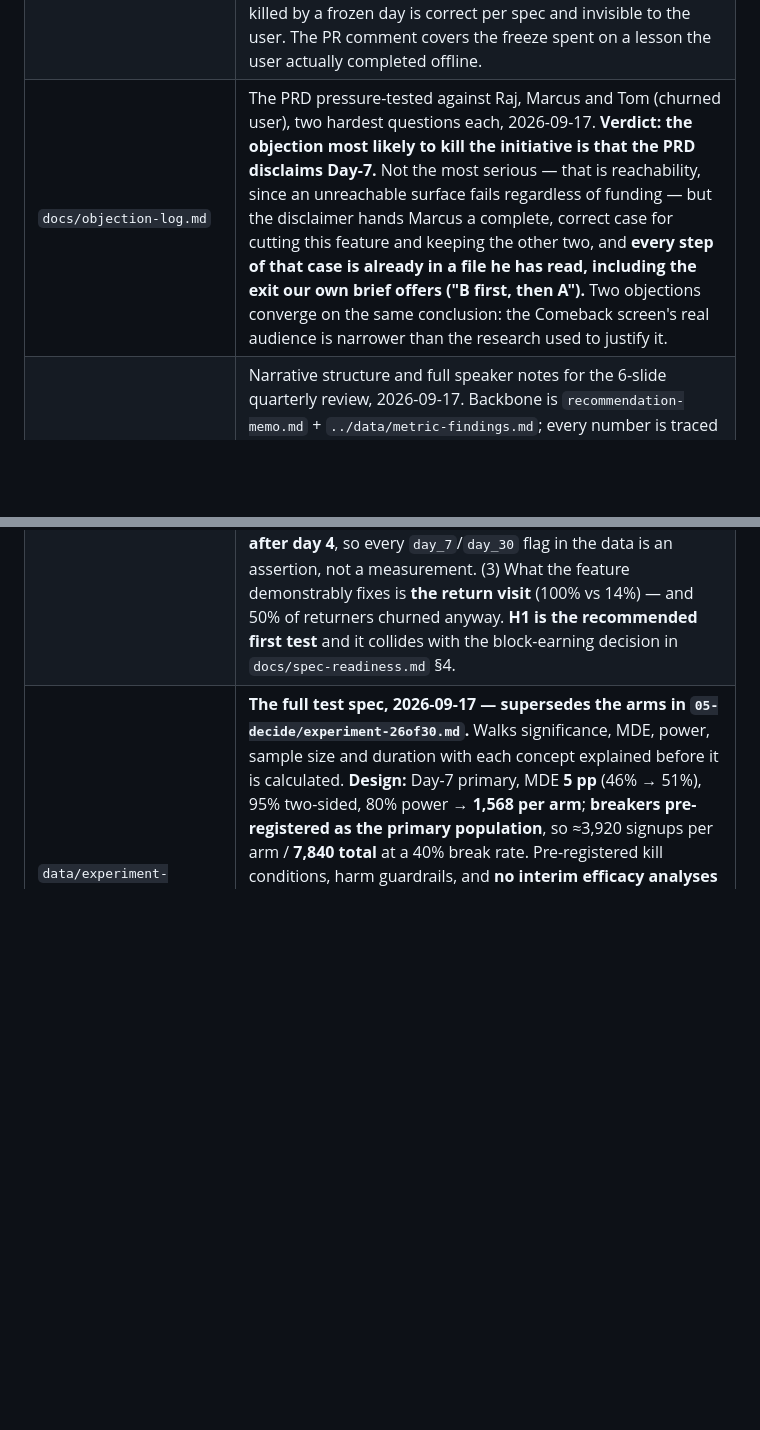
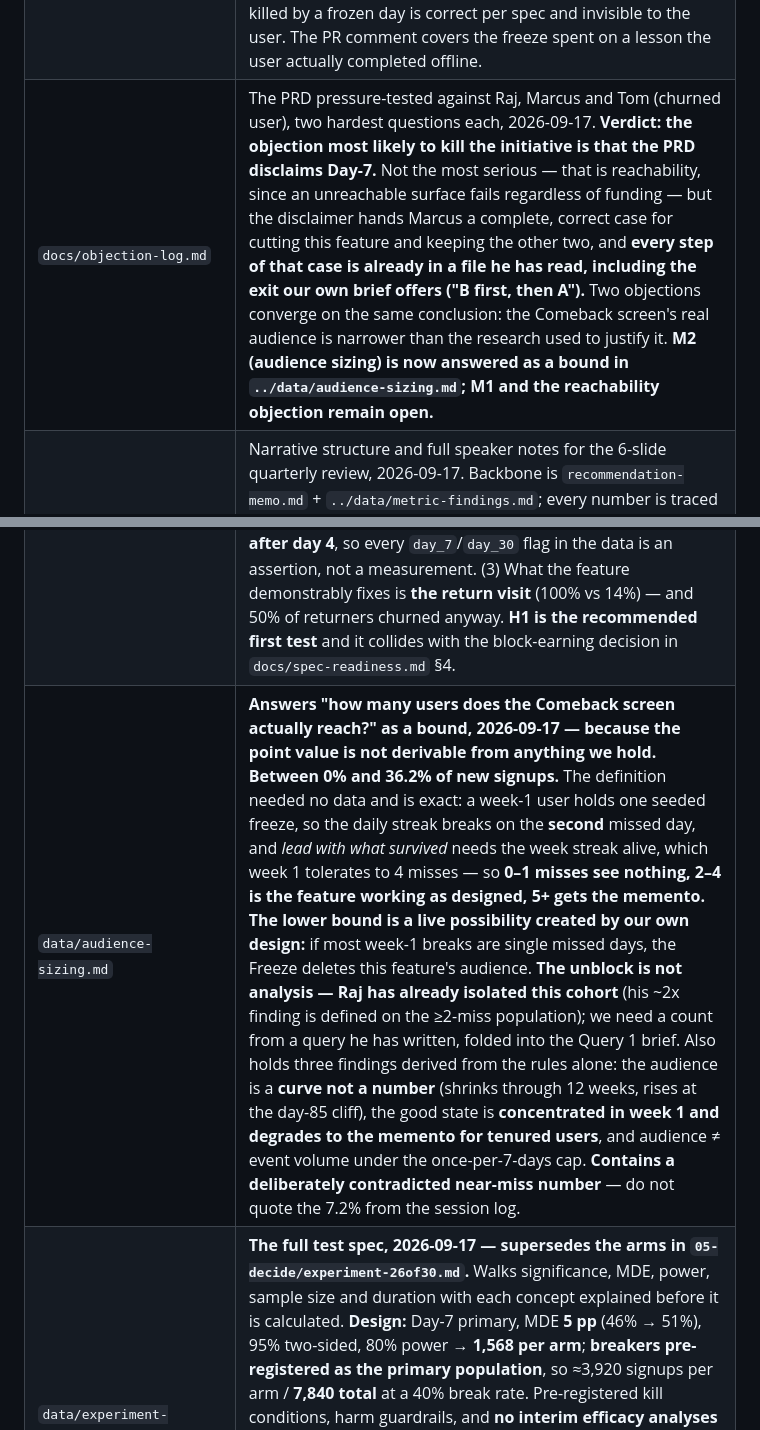
Before and after one commit to tlaverriere/IDEXX-tlav, a Markdown page: CLAUDE.md, 2 parts joined by grey strips. Rendered like a GitHub page; blank space fills up the shorter version.

```diff
--- a/CLAUDE.md
+++ b/CLAUDE.md
@@ -82,7 +82,7 @@ None of these is captured anywhere. Treat them as gaps, never as settled.
 | `docs/spec-readiness.md` | Spec review run in character as Raj, plus five rewritten spec sections, a scope-confirmation message, and **the 22-row truth table.** Cut the pre-emptive trigger, closed the migration question, produced the recovery target and established the holdout. **§4 holds the one case left deliberately open: block earning is unprotectable and invisible** — any miss kills a 4-week block, frozen or not, and no progress meter ships, so a user 27 days in loses it silently. Three exits recorded, no recommendation; it is Lena's register question in another costume. |
 | `docs/design-review.md` | Design review, 2026-09-16. **Part 1 is shareable with Lena** — research-to-prototype mapping, all cited, plus what the prototype does *not* answer. Parts 2 and 3 are own prep: the highest-impact week-1 change is a **day-1 reassurance moment, not the week-one Comeback state**, on audience arithmetic — the reassurance reaches every new user, the Comeback state reaches only week-1 users who break. Part 3 splits ownership on the principle *the mechanic is mine, the meaning is hers.* |
 | `docs/qa-checklist.md` | QA pass on the prototype: 45 edge cases across empty states, edge data, timing and permissions, plus a 10-point checklist (4 pass / 4 fail / 2 undetermined) and a PR comment for Raj. **Two findings outlive the prototype:** **P1** — the surface's only entry point is a notification, so a user with push disabled cannot reach it at all and there is no in-app fallback; and **D12** — a block killed by a frozen day is correct per spec and invisible to the user. The PR comment covers the freeze spent on a lesson the user actually completed offline. |
-| `docs/objection-log.md` | The PRD pressure-tested against Raj, Marcus and Tom (churned user), two hardest questions each, 2026-09-17. **Verdict: the objection most likely to kill the initiative is that the PRD disclaims Day-7.** Not the most serious — that is reachability, since an unreachable surface fails regardless of funding — but the disclaimer hands Marcus a complete, correct case for cutting this feature and keeping the other two, and **every step of that case is already in a file he has read, including the exit our own brief offers ("B first, then A").** Two objections converge on the same conclusion: the Comeback screen's real audience is narrower than the research used to justify it. |
+| `docs/objection-log.md` | The PRD pressure-tested against Raj, Marcus and Tom (churned user), two hardest questions each, 2026-09-17. **Verdict: the objection most likely to kill the initiative is that the PRD disclaims Day-7.** Not the most serious — that is reachability, since an unreachable surface fails regardless of funding — but the disclaimer hands Marcus a complete, correct case for cutting this feature and keeping the other two, and **every step of that case is already in a file he has read, including the exit our own brief offers ("B first, then A").** Two objections converge on the same conclusion: the Comeback screen's real audience is narrower than the research used to justify it. **M2 (audience sizing) is now answered as a bound in `../data/audience-sizing.md`; M1 and the reachability objection remain open.** |
 | `docs/presentation.md` + `docs/presentation-notes.md` | Narrative structure and full speaker notes for the 6-slide quarterly review, 2026-09-17. Backbone is `recommendation-memo.md` + `../data/metric-findings.md`; every number is traced to a file with its confidence tier and nothing is invented. **Resolves the contradiction in Marcus's profile** — he asked for problem-before-solution *and* wants the recommendation first — by speaking the recommendation over the title slide, then running the deck problem-first. **The withdrawal of the +30 pp is spoken in the opening line**, because it only reads as candour if it lands before he could find it himself. Notes close with the three likeliest pushbacks and, for the one that can cut the feature, the instruction not to defend scope but to offer the audience number. |
 | `docs/pm-brief.md` | PM brief for the Comeback screen prototype, with the approval context and the persona's actual state under the approved design. |
 | `docs/hypothesis.md` | **Revision 2.** Learning synthesis — what we know / assume / don't know — plus the hypothesis, now split into arms because the pre-emptive prompt is actively predicted to backfire. Carries assumption 0: that the streak motivates users intrinsically, never examined and sitting beneath the whole design. |
@@ -92,6 +92,7 @@ None of these is captured anywhere. Treat them as gaps, never as settled.
 | `02-research/decision-brief.md` | Pre-read for Marcus, **revision 5** — deliberately ordered problem-first, solutions-second, recommendation-last, because that is what he asked for. Part 1 is findings + evidence status + the one query that could invalidate everything; Part 2 is the three features, a coverage matrix and options A/B/C. Recommends **C as the direction with the release gated on Query 1**, and names exactly what proceeds vs holds meanwhile. Notes that Reddit was unobtainable and the user-voice layer is Hacker News / Clozemaster, not Reddit. |
 | `data/metric-findings.md` + `data/*.csv` | Analysis of the sample datasets, 2026-09-17. Four questions: the Day-7 decline by cohort, whether week-1 breakers retain worse, week-5 treatment vs control, and Comeback open rates across four sends. Each carries the SQL, a plain-English reading and the decision implication. **Verdict: the week-5 pilot does not support the retention claim; the open-rate result does support the surface change.** **Two cautions before quoting anything from it.** (1) **Both datasets are synthetic and neither reproduces our real 48% → 39%** — nothing here substitutes for Query 1. (2) The Google Sheet referenced in older notes **cannot answer two of the four questions** (no streak field, no Comeback artifact, and its tables describe a personal-finance app); the local CSVs are the source to use, and `data/README.md` says so. The Sheet-derived streak proxy returns a clean null that is instrument failure, not a finding — do not quote it. |
 | `data/metric-diagnosis.md` | Full diagnosis built on the findings above, 2026-09-17. A **metric tree** decomposing Day-7 into three populations (never started / kept / broke) with a closing identity and lever sensitivities; cause analysis for the weeks 1–4 decline by **elimination** — mix, activation, volume and start rate each ruled out with a number; a three-way decomposition of the week-5 effect; and **four ranked hypotheses** for why treated users still churned, each with a testable prediction, a 1–10 confidence score, and the one data point that would confirm or kill it. **Three things to carry forward.** (1) **The streak-start lever has no arm** — never-started users retain at 33.8% vs 32.8% for starters, so a 10 pp start-rate gain moves Day-7 by −0.1 pp; **comeback rate is the highest-leverage lever at +2.9 pp**. (2) **No user has a session after day 4**, so every `day_7`/`day_30` flag in the data is an assertion, not a measurement. (3) What the feature demonstrably fixes is **the return visit** (100% vs 14%) — and 50% of returners churned anyway. **H1 is the recommended first test** and it collides with the block-earning decision in `docs/spec-readiness.md` §4. |
+| `data/audience-sizing.md` | **Answers "how many users does the Comeback screen actually reach?" as a bound, 2026-09-17 — because the point value is not derivable from anything we hold.** **Between 0% and 36.2% of new signups.** The definition needed no data and is exact: a week-1 user holds one seeded freeze, so the daily streak breaks on the **second** missed day, and *lead with what survived* needs the week streak alive, which week 1 tolerates to 4 misses — so **0–1 misses see nothing, 2–4 is the feature working as designed, 5+ gets the memento.** **The lower bound is a live possibility created by our own design:** if most week-1 breaks are single missed days, the Freeze deletes this feature's audience. **The unblock is not analysis — Raj has already isolated this cohort** (his ~2x finding is defined on the ≥2-miss population); we need a count from a query he has written, folded into the Query 1 brief. Also holds three findings derived from the rules alone: the audience is a **curve not a number** (shrinks through 12 weeks, rises at the day-85 cliff), the good state is **concentrated in week 1 and degrades to the memento for tenured users**, and audience ≠ event volume under the once-per-7-days cap. **Contains a deliberately contradicted near-miss number** — do not quote the 7.2% from the session log. |
 | `data/experiment-design.md` | **The full test spec, 2026-09-17 — supersedes the arms in `05-decide/experiment-26of30.md`.** Walks significance, MDE, power, sample size and duration with each concept explained before it is calculated. **Design:** Day-7 primary, MDE **5 pp** (46% → 51%), 95% two-sided, 80% power → **1,568 per arm**; **breakers pre-registered as the primary population**, so ≈3,920 signups per arm / **7,840 total** at a 40% break rate. Pre-registered kill conditions, harm guardrails, and **no interim efficacy analyses** — monitoring is not testing. **Two things to carry forward.** (1) **WAU is not the enrolment pool** — Day-7 is a new-signup metric, so the test fits in 8 weeks only if we enrol **≥1,120 new signups/week**, and that volume is unknown. (2) The pilot was **significant (*p* = 0.0021) and still unusable** — its own MDE was ±27.9 pp against a 30 pp result. Also holds the three weekly leading indicators and what movement on each should worry us. |
 | `docs/recommendation-memo.md` | Results memo for Marcus, 2026-09-17. **Part 1 is one page and shareable**; Part 2 is my own prep and is not for sending. Written to his profile — recommendation in the Slack covering line, document problem-first, one page, specific ask with a date. **Recommends scaling the notification and surface change now and holding production streak accounting for the full test**, withdraws the +30 pp, and asks for an owner for Query 1 by Monday 2026-09-21. Part 2 wargames his three hardest questions, including the one his profile predicts most directly: *"I asked whether the problem was the reset or the notifications — you've shown me the notification change works and the reset change doesn't, so are we building the wrong half?"* |
 | `05-decide/counterfactual-replay.md` | Handoff-ready analysis spec for Raj. Replays **both** layers of Candidate 3 — daily streak + freeze bank, and weekly goal + miss bank — against historical activity. Six queries, pre-registered kill conditions, and a priority order if time is short. Gates the candidate. Proposed, unassigned. |
```
Also changed, not shown: 01-orient/change_log.md (+5 -0 lines), data/audience-sizing.md (added, +167 -0 lines).
